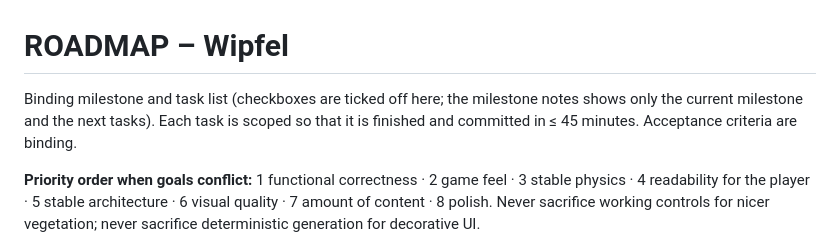
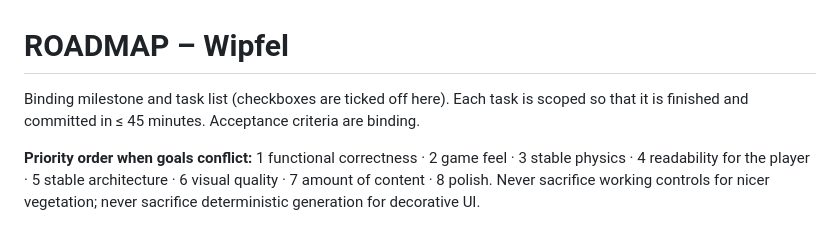
Before and after one commit to manuelhintermayr/wipfel-three-js, a Markdown page: ROADMAP.md, the part around the change. Drawn GitHub-style.

```diff
--- a/ROADMAP.md
+++ b/ROADMAP.md
@@ -1,7 +1,6 @@
 # ROADMAP – Wipfel
 
-Binding milestone and task list (checkboxes are ticked off here; the milestone notes shows
-only the current milestone and the next tasks). Each task is scoped so that it is finished and
+Binding milestone and task list (checkboxes are ticked off here). Each task is scoped so that it is finished and
 committed in ≤ 45 minutes. Acceptance criteria are binding.
 
 **Priority order when goals conflict:** 1 functional correctness · 2 game feel · 3 stable
```
Also changed, not shown: docs/DECISIONS.md (+2 -3 lines), docs/testing.md (+2 -2 lines).
